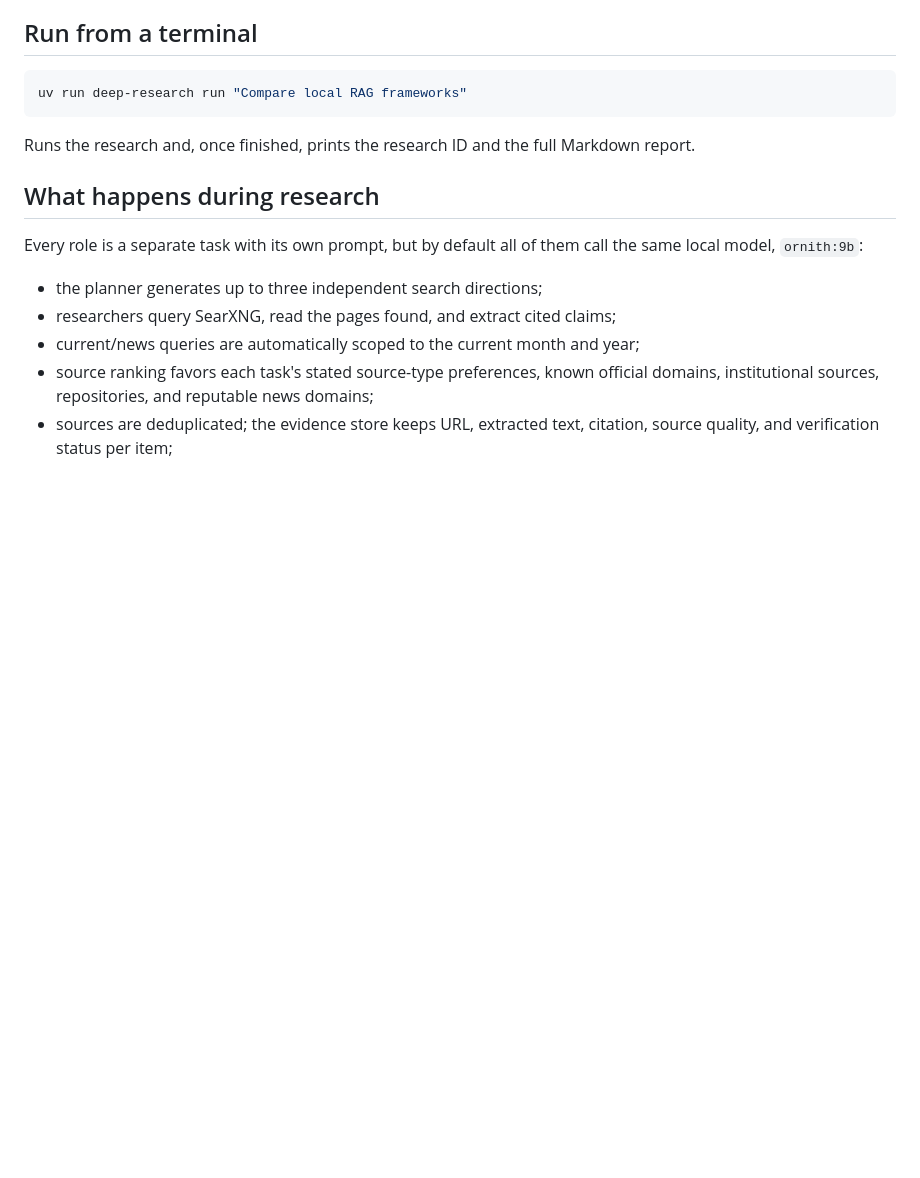
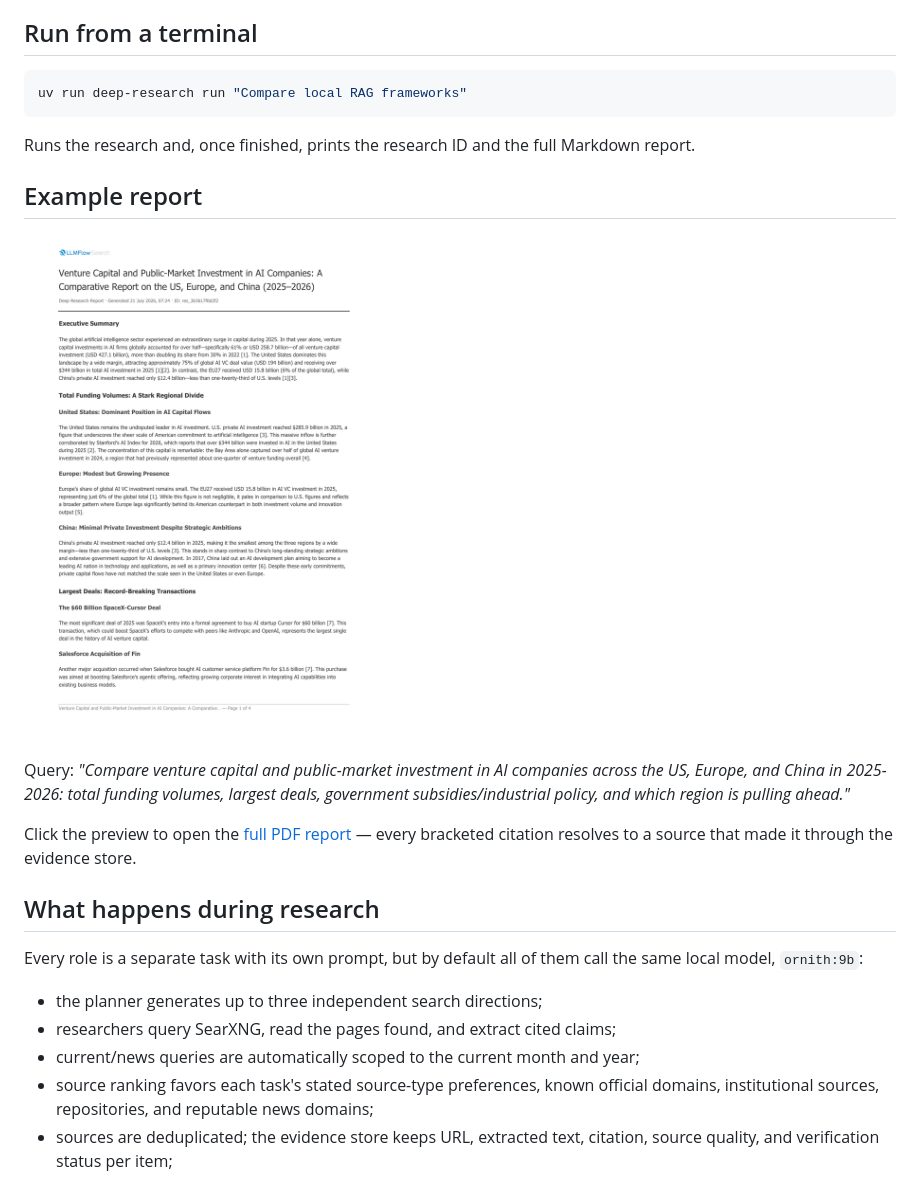
Before and after one commit to KazKozDev/llmflow-search, a Markdown page: README.md, the part around the change. GitHub-like rendering; pictures changed too: assets/images/report-preview.png (added); blank space fills up the shorter version.

Commit message:
Add example report preview to README
Links a screenshot of page 1 to the full PDF (checked in separately from
the gitignored reports/ directory), with the query that produced it.

````diff
--- a/README.md
+++ b/README.md
@@ -81,6 +81,14 @@ uv run deep-research run "Compare local RAG frameworks"
 ```
 
 Runs the research and, once finished, prints the research ID and the full Markdown report.
+
+## Example report
+
+<a href="assets/example-report.pdf"><img src="assets/images/report-preview.png" alt="Example report preview" width="360"></a>
+
+Query: *"Compare venture capital and public-market investment in AI companies across the US, Europe, and China in 2025-2026: total funding volumes, largest deals, government subsidies/industrial policy, and which region is pulling ahead."*
+
+Click the preview to open the [full PDF report](assets/example-report.pdf) — every bracketed citation resolves to a source that made it through the evidence store.
 
 ## What happens during research
 
````
Also changed, not shown: 1 other file.
